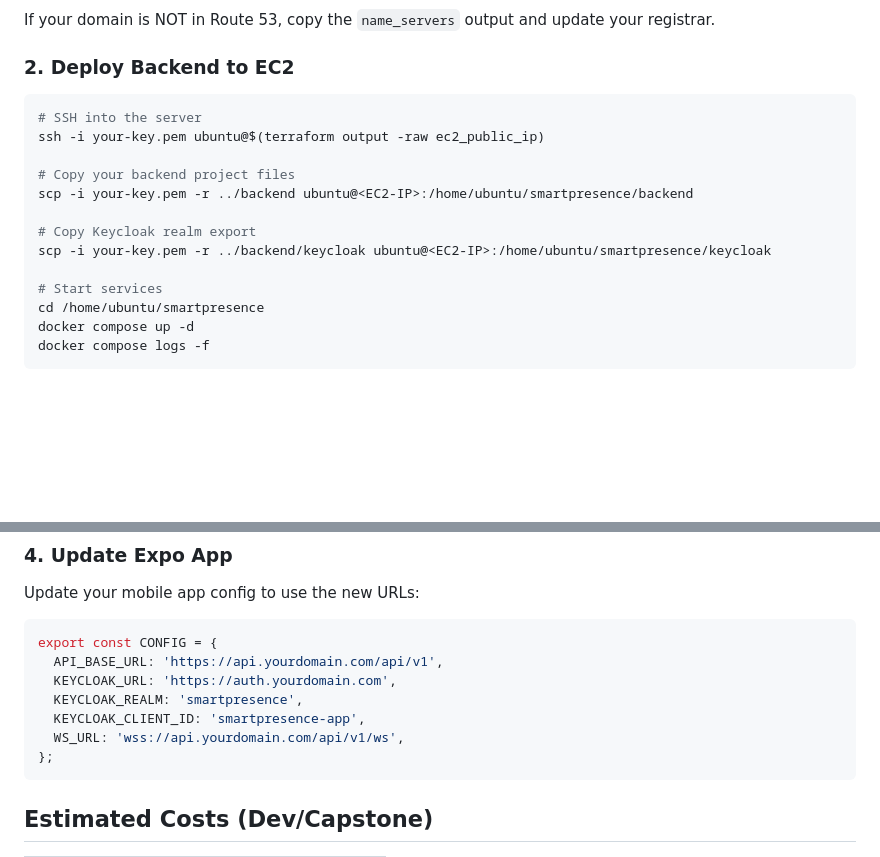
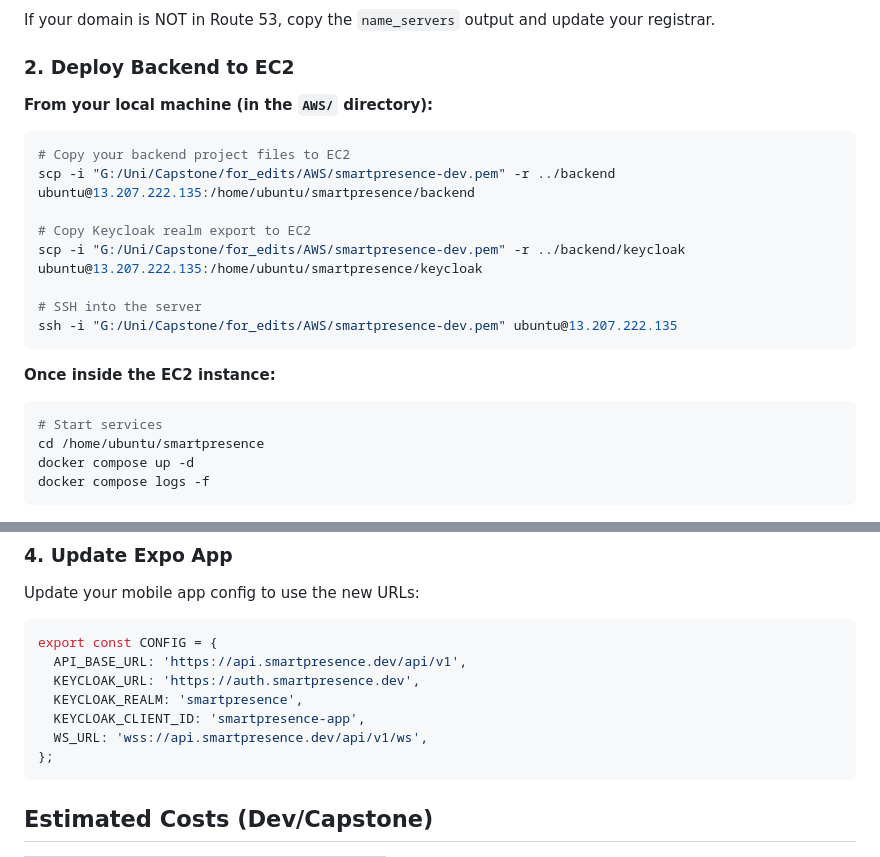
Before and after one commit to jeewnish/SmartPresence, a Markdown page: README.md, 2 parts joined by grey strips. Rendered like a GitHub page; blank space fills up the shorter version.

Commit message:
set up the server foraws

````diff
--- a/README.md
+++ b/README.md
@@ -80,16 +80,22 @@ If your domain is NOT in Route 53, copy the `name_servers` output and update you
 
 ### 2. Deploy Backend to EC2
 
+**From your local machine (in the `AWS/` directory):**
+
 ```bash
+# Copy your backend project files to EC2
+scp -i "G:/Uni/Capstone/for_edits/AWS/smartpresence-dev.pem" -r ../backend ubuntu@13.207.222.135:/home/ubuntu/smartpresence/backend
+
+# Copy Keycloak realm export to EC2
+scp -i "G:/Uni/Capstone/for_edits/AWS/smartpresence-dev.pem" -r ../backend/keycloak ubuntu@13.207.222.135:/home/ubuntu/smartpresence/keycloak
+
 # SSH into the server
-ssh -i your-key.pem ubuntu@$(terraform output -raw ec2_public_ip)
+ssh -i "G:/Uni/Capstone/for_edits/AWS/smartpresence-dev.pem" ubuntu@13.207.222.135
+```
 
-# Copy your backend project files
-scp -i your-key.pem -r ../backend ubuntu@<EC2-IP>:/home/ubuntu/smartpresence/backend
+**Once inside the EC2 instance:**
 
-# Copy Keycloak realm export
-scp -i your-key.pem -r ../backend/keycloak ubuntu@<EC2-IP>:/home/ubuntu/smartpresence/keycloak
-
+```bash
 # Start services
 cd /home/ubuntu/smartpresence
 docker compose up -d
@@ -119,11 +125,11 @@ aws cloudfront create-invalidation \
 Update your mobile app config to use the new URLs:
 ```typescript
 export const CONFIG = {
-  API_BASE_URL: 'https://api.yourdomain.com/api/v1',
-  KEYCLOAK_URL: 'https://auth.yourdomain.com',
+  API_BASE_URL: 'https://api.smartpresence.dev/api/v1',
+  KEYCLOAK_URL: 'https://auth.smartpresence.dev',
   KEYCLOAK_REALM: 'smartpresence',
   KEYCLOAK_CLIENT_ID: 'smartpresence-app',
-  WS_URL: 'wss://api.yourdomain.com/api/v1/ws',
+  WS_URL: 'wss://api.smartpresence.dev/api/v1/ws',
 };
 ```
 
````
